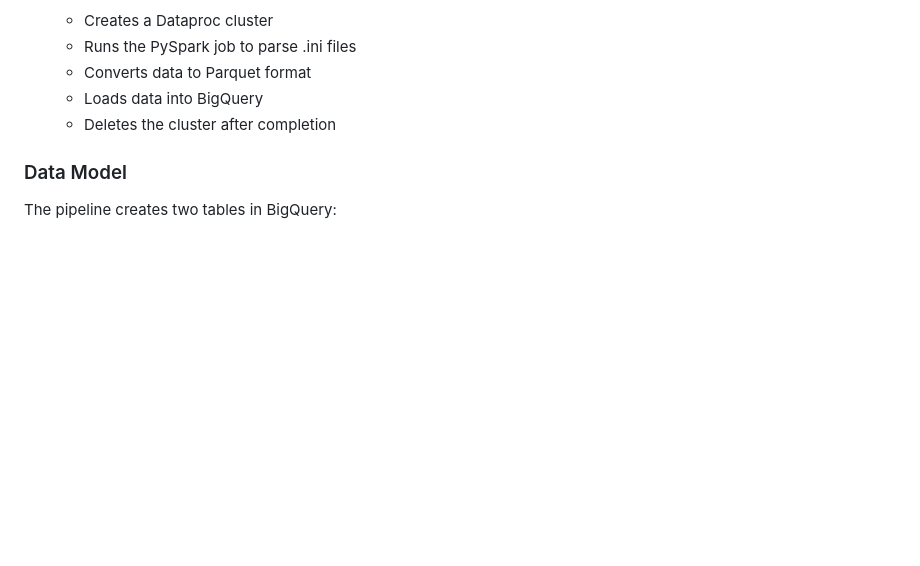
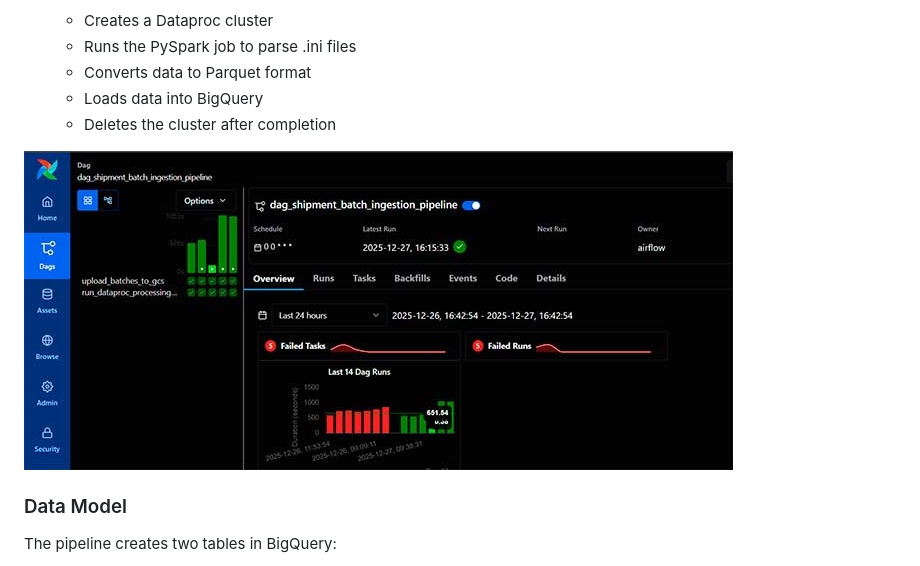
Before and after one commit to sarasabaterochando/de-shipment-batch-analytics-pipeline, a Markdown page: README.md, the part around the change. Rendered like a GitHub page; pictures changed too: images/airflow-image.jpg (added); blank space fills up the shorter version.

Commit message:
adding images

```diff
--- a/README.md
+++ b/README.md
@@ -192,6 +192,8 @@ The pipeline runs daily and consists of two main tasks:
    - Loads data into BigQuery
    - Deletes the cluster after completion
 
+![Airflow-dags](https://github.com/sarasabaterochando/de-shipment-batch-analytics-pipeline/blob/main/images/airflow-image.jpg)
+
 ### Data Model
 
 The pipeline creates two tables in BigQuery:
```
